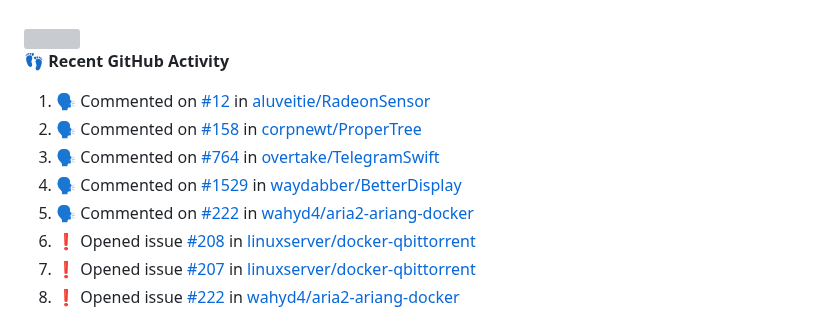
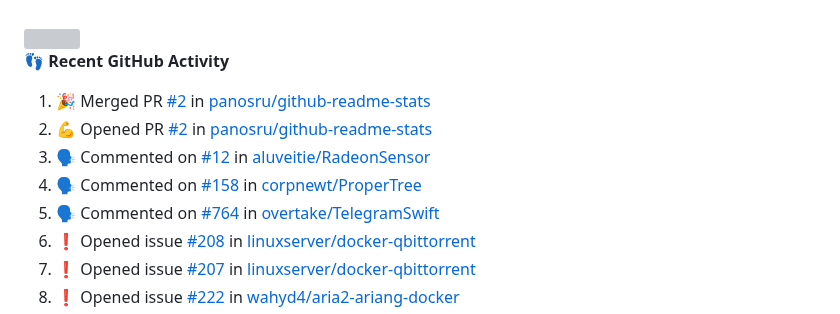
Before and after one commit to panosru/panosru, a Markdown page: README.md, the part around the change. Drawn GitHub-style; grey boxes are pictures that could not be loaded.

Commit message:
Updated Activity

```diff
--- a/README.md
+++ b/README.md
@@ -37,11 +37,11 @@
 **👣 Recent GitHub Activity**
 
 <!--START_SECTION:activity-->
-1. 🗣 Commented on [#12](https://github.com/aluveitie/RadeonSensor/issues/12) in [aluveitie/RadeonSensor](https://github.com/aluveitie/RadeonSensor)
-2. 🗣 Commented on [#158](https://github.com/corpnewt/ProperTree/issues/158) in [corpnewt/ProperTree](https://github.com/corpnewt/ProperTree)
-3. 🗣 Commented on [#764](https://github.com/overtake/TelegramSwift/issues/764) in [overtake/TelegramSwift](https://github.com/overtake/TelegramSwift)
-4. 🗣 Commented on [#1529](https://github.com/waydabber/BetterDisplay/issues/1529) in [waydabber/BetterDisplay](https://github.com/waydabber/BetterDisplay)
-5. 🗣 Commented on [#222](https://github.com/wahyd4/aria2-ariang-docker/issues/222) in [wahyd4/aria2-ariang-docker](https://github.com/wahyd4/aria2-ariang-docker)
+1. 🎉 Merged PR [#2](https://github.com/panosru/github-readme-stats/pull/2) in [panosru/github-readme-stats](https://github.com/panosru/github-readme-stats)
+2. 💪 Opened PR [#2](https://github.com/panosru/github-readme-stats/pull/2) in [panosru/github-readme-stats](https://github.com/panosru/github-readme-stats)
+3. 🗣 Commented on [#12](https://github.com/aluveitie/RadeonSensor/issues/12) in [aluveitie/RadeonSensor](https://github.com/aluveitie/RadeonSensor)
+4. 🗣 Commented on [#158](https://github.com/corpnewt/ProperTree/issues/158) in [corpnewt/ProperTree](https://github.com/corpnewt/ProperTree)
+5. 🗣 Commented on [#764](https://github.com/overtake/TelegramSwift/issues/764) in [overtake/TelegramSwift](https://github.com/overtake/TelegramSwift)
 6. ❗️ Opened issue [#208](https://github.com/linuxserver/docker-qbittorrent/issues/208) in [linuxserver/docker-qbittorrent](https://github.com/linuxserver/docker-qbittorrent)
 7. ❗️ Opened issue [#207](https://github.com/linuxserver/docker-qbittorrent/issues/207) in [linuxserver/docker-qbittorrent](https://github.com/linuxserver/docker-qbittorrent)
 8. ❗️ Opened issue [#222](https://github.com/wahyd4/aria2-ariang-docker/issues/222) in [wahyd4/aria2-ariang-docker](https://github.com/wahyd4/aria2-ariang-docker)
```
